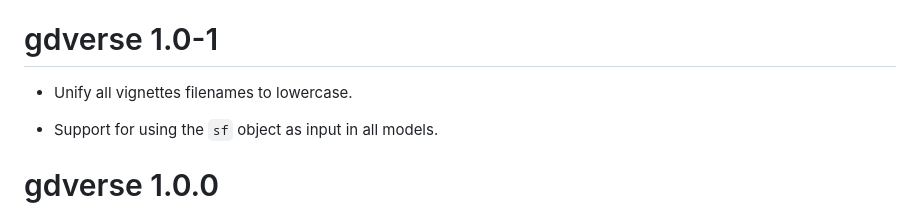
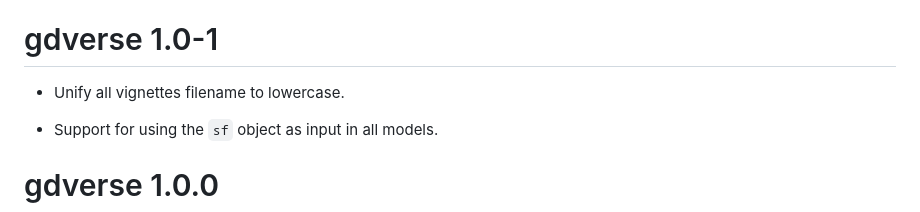
Before and after one commit to stscl/gdverse, a Markdown page: NEWS.md, the part around the change. Drawn GitHub-style.

Commit message:
update news

```diff
--- a/NEWS.md
+++ b/NEWS.md
@@ -104,7 +104,7 @@ only positive integer inputs (#36).
 
 # gdverse 1.0-1
 
-* Unify all vignettes filenames to lowercase.
+* Unify all vignettes filename to lowercase.
 
 * Support for using the `sf` object as input in all models.
 
```
